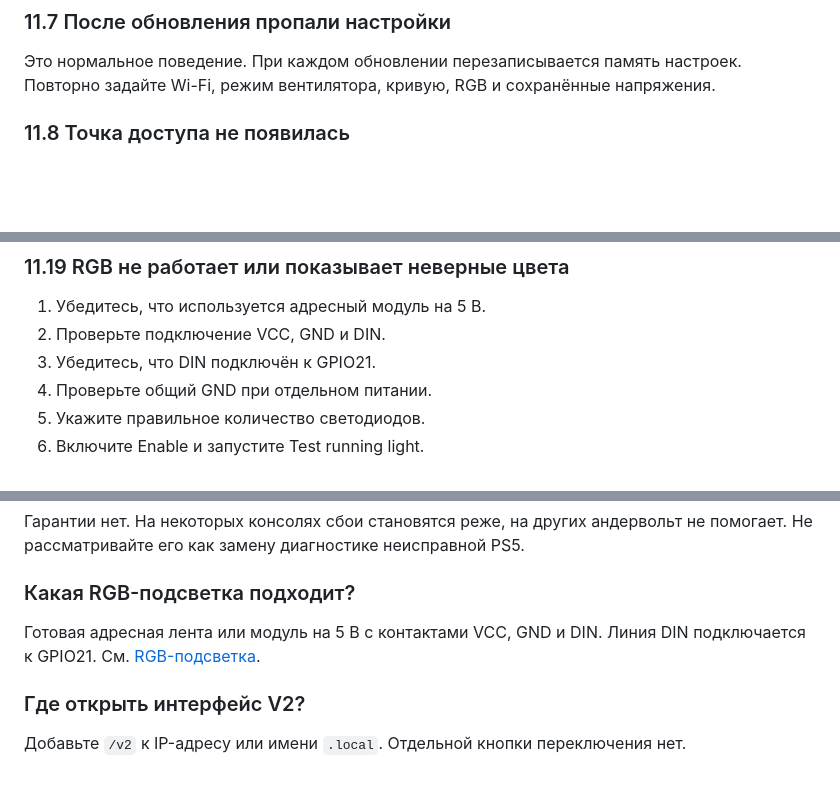
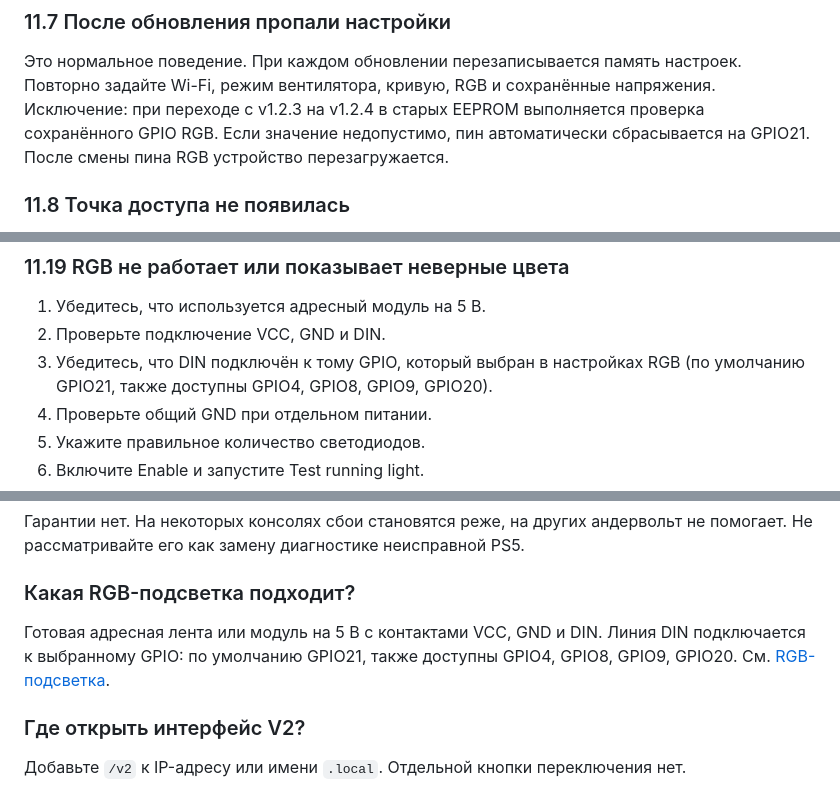
Before and after one commit to Walkaman/PS5-Smart-Cooler-guide, a Markdown page: README.md, 3 parts joined by grey strips. Rendered like a GitHub page; blank space fills up the shorter version.

```diff
--- a/README.md
+++ b/README.md
@@ -1013,6 +1016,7 @@ Device ID ещё не добавлен в список лицензий. Пер
 ### 11.7 После обновления пропали настройки
 
 Это нормальное поведение. При каждом обновлении перезаписывается память настроек. Повторно задайте Wi-Fi, режим вентилятора, кривую, RGB и сохранённые напряжения.
+Исключение: при переходе с v1.2.3 на v1.2.4 в старых EEPROM выполняется проверка сохранённого GPIO RGB. Если значение недопустимо, пин автоматически сбрасывается на GPIO21. После смены пина RGB устройство перезагружается.
 
 ### 11.8 Точка доступа не появилась
 
@@ -1088,7 +1092,7 @@ Device ID ещё не добавлен в список лицензий. Пер
 
 1. Убедитесь, что используется адресный модуль на 5 В.
 2. Проверьте подключение VCC, GND и DIN.
-3. Убедитесь, что DIN подключён к GPIO21.
+3. Убедитесь, что DIN подключён к тому GPIO, который выбран в настройках RGB (по умолчанию GPIO21, также доступны GPIO4, GPIO8, GPIO9, GPIO20).
 4. Проверьте общий GND при отдельном питании.
 5. Укажите правильное количество светодиодов.
 6. Включите Enable и запустите Test running light.
@@ -1150,7 +1154,7 @@ Device ID отображается в окне монитора порта и в
 
 ### Какая RGB-подсветка подходит?
 
-Готовая адресная лента или модуль на 5 В с контактами VCC, GND и DIN. Линия DIN подключается к GPIO21. См. [RGB-подсветка](#rgb).
+Готовая адресная лента или модуль на 5 В с контактами VCC, GND и DIN. Линия DIN подключается к выбранному GPIO: по умолчанию GPIO21, также доступны GPIO4, GPIO8, GPIO9, GPIO20. См. [RGB-подсветка](#rgb).
 
 ### Где открыть интерфейс V2?
 
```
Also changed, not shown: other parts of README.md (+10 -7 lines).
